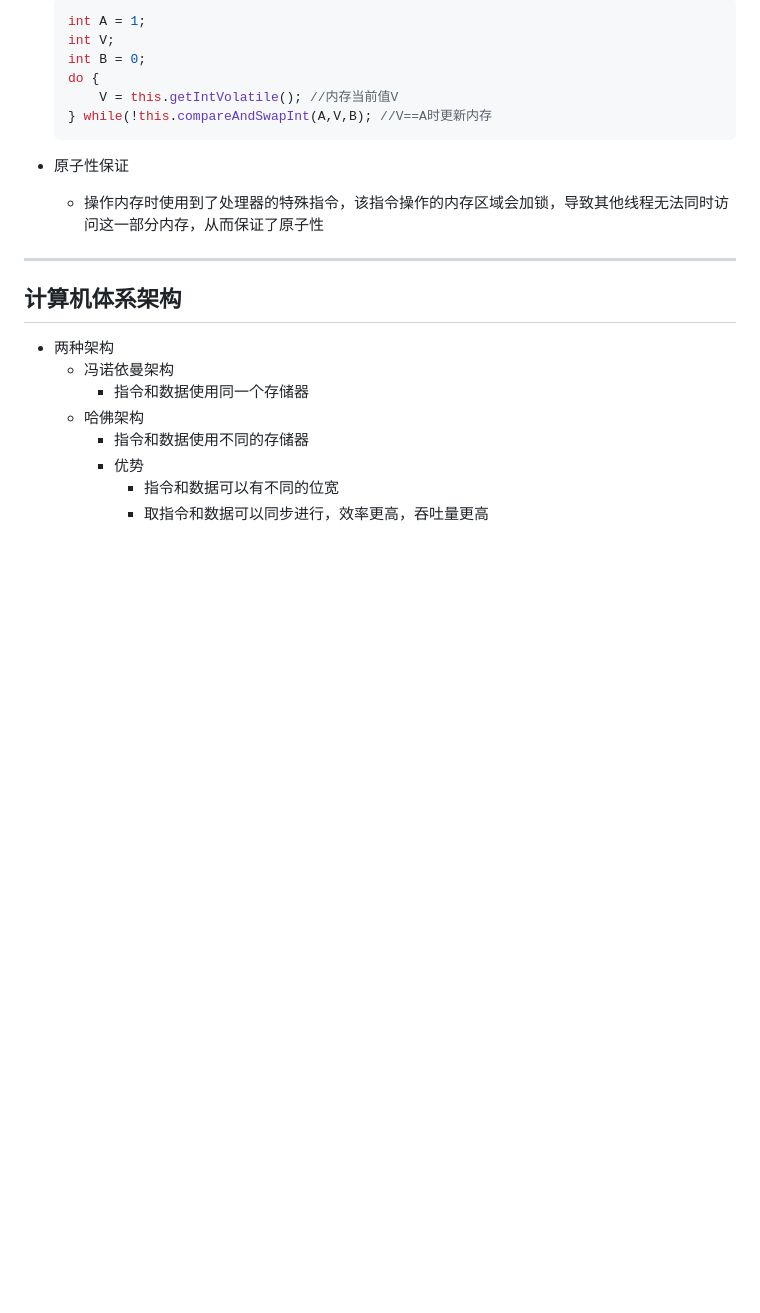
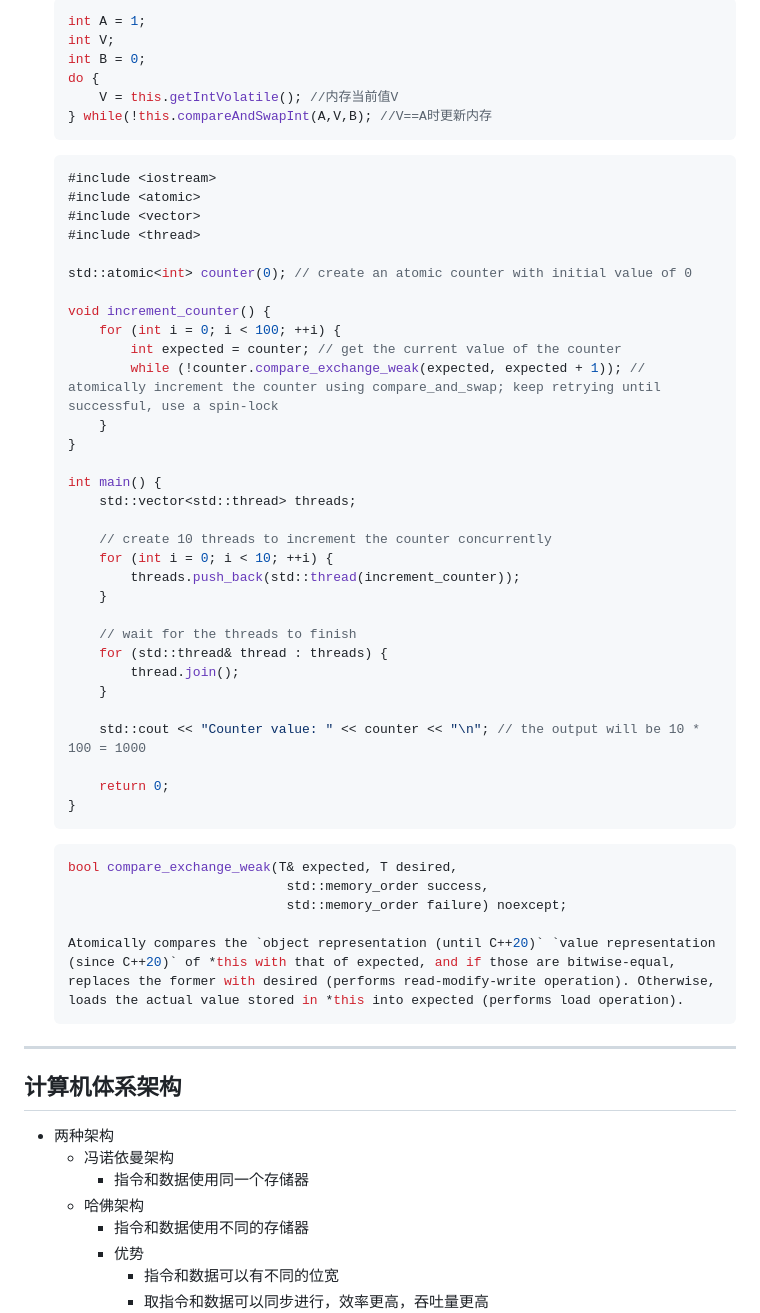
Before and after one commit to Ran-Mori/study-notes, a Markdown page: daily.md, the part around one of its changes. GitHub-like rendering; blank space fills up the shorter version.

````diff
--- a/daily.md
+++ b/daily.md
@@ -458,8 +492,47 @@ object SubServiceImpl:ISubService, PushCallBack {
   } while(!this.compareAndSwapInt(A,V,B); //V==A时更新内存
   ```
 
-* 原子性保证
-  * 操作内存时使用到了处理器的特殊指令，该指令操作的内存区域会加锁，导致其他线程无法同时访问这一部分内存，从而保证了原子性
+  ```c++
+  #include <iostream>
+  #include <atomic>
+  #include <vector>
+  #include <thread>
+
+  std::atomic<int> counter(0); // create an atomic counter with initial value of 0
+
+  void increment_counter() {
+      for (int i = 0; i < 100; ++i) {
+          int expected = counter; // get the current value of the counter
+          while (!counter.compare_exchange_weak(expected, expected + 1)); // atomically increment the counter using compare_and_swap; keep retrying until successful, use a spin-lock
+      }
+  }
+
+  int main() {
+      std::vector<std::thread> threads;
+
+      // create 10 threads to increment the counter concurrently
+      for (int i = 0; i < 10; ++i) {
+          threads.push_back(std::thread(increment_counter));
+      }
+
+      // wait for the threads to finish
+      for (std::thread& thread : threads) {
+          thread.join();
+      }
+
+      std::cout << "Counter value: " << counter << "\n"; // the output will be 10 * 100 = 1000
+
+      return 0;
+  }
+  ```
+
+  ```c++
+  bool compare_exchange_weak(T& expected, T desired,
+                              std::memory_order success,
+                              std::memory_order failure) noexcept;
+
+  Atomically compares the `object representation (until C++20)` `value representation (since C++20)` of *this with that of expected, and if those are bitwise-equal, replaces the former with desired (performs read-modify-write operation). Otherwise, loads the actual value stored in *this into expected (performs load operation).
+  ```
 
 ***
 
````
Also changed, not shown: other parts of daily.md (+101 -11 lines).
